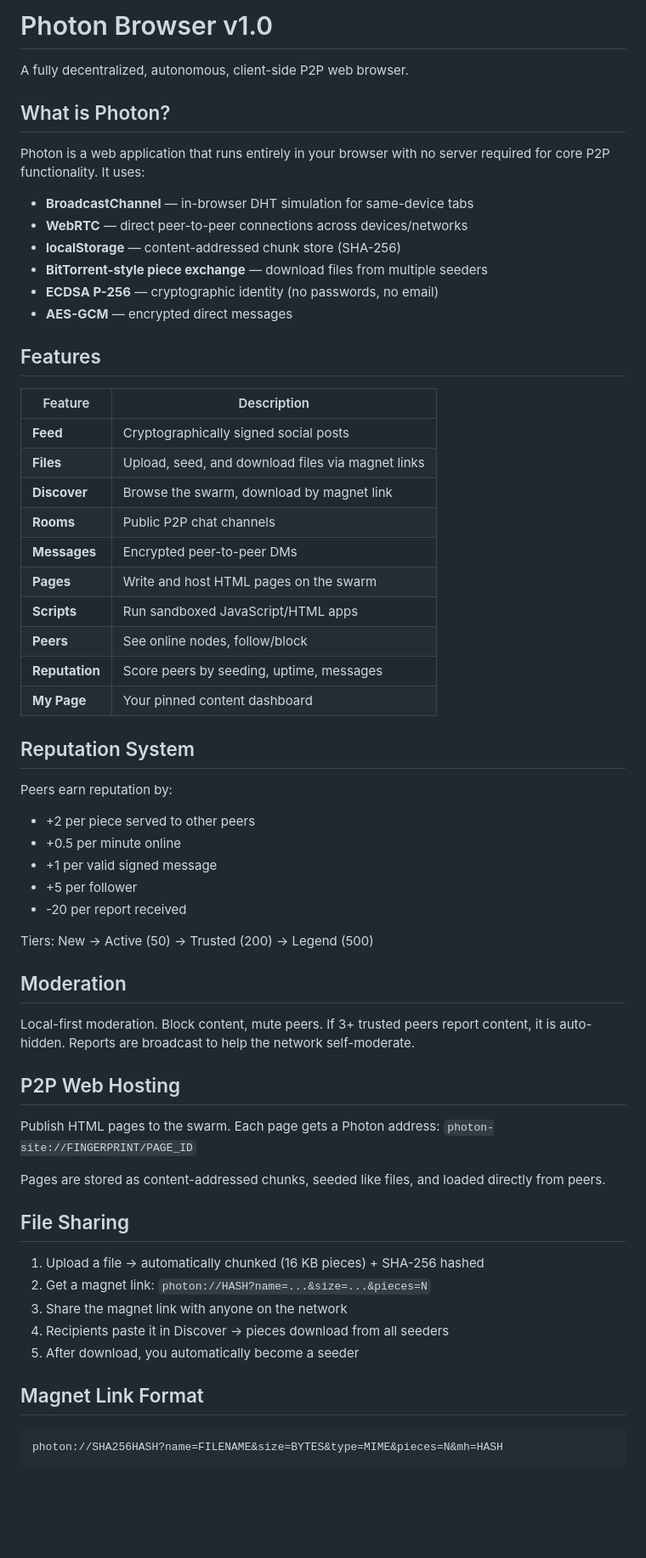
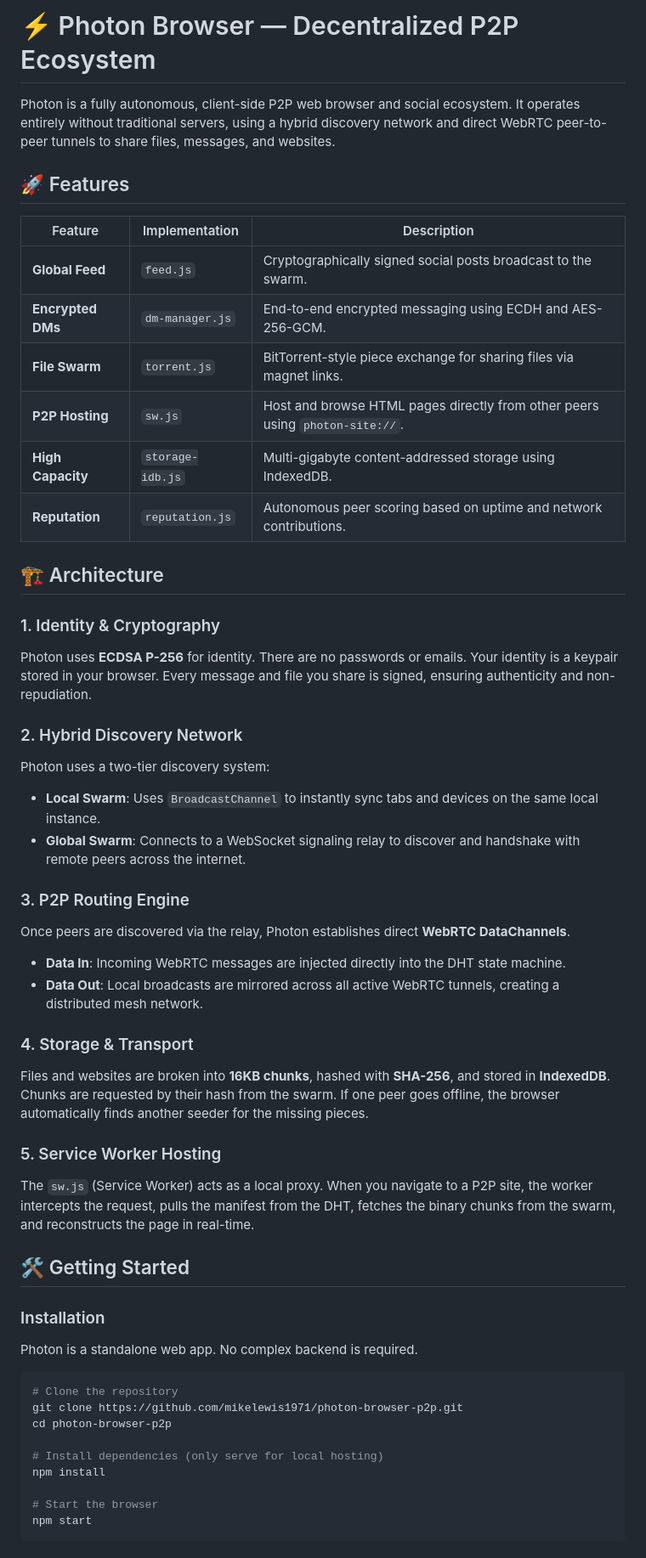
Before and after one commit to mikelewis1971/photon-browser-p2p, a Markdown page: README.md, the part around one of its changes. Shown at 85% size. Rendered like a GitHub page; blank space fills up the shorter version.

Commit message:
docs: finalize README with full P2P architecture and features

````diff
--- a/README.md
+++ b/README.md
@@ -1,69 +1,53 @@
-# Photon Browser v1.0
+# ⚡ Photon Browser — Decentralized P2P Ecosystem
 
-A fully decentralized, autonomous, client-side P2P web browser.
+Photon is a fully autonomous, client-side P2P web browser and social ecosystem. It operates entirely without traditional servers, using a hybrid discovery network and direct WebRTC peer-to-peer tunnels to share files, messages, and websites.
 
-## What is Photon?
+## 🚀 Features
 
-Photon is a web application that runs entirely in your browser with no server required for core
-P2P functionality. It uses:
+| Feature | Implementation | Description |
+|---------|----------------|-------------|
+| **Global Feed** | `feed.js` | Cryptographically signed social posts broadcast to the swarm. |
+| **Encrypted DMs**| `dm-manager.js`| End-to-end encrypted messaging using ECDH and AES-256-GCM. |
+| **File Swarm** | `torrent.js` | BitTorrent-style piece exchange for sharing files via magnet links. |
+| **P2P Hosting** | `sw.js` | Host and browse HTML pages directly from other peers using `photon-site://`. |
+| **High Capacity**| `storage-idb.js`| Multi-gigabyte content-addressed storage using IndexedDB. |
+| **Reputation** | `reputation.js`| Autonomous peer scoring based on uptime and network contributions. |
 
-- **BroadcastChannel** — in-browser DHT simulation for same-device tabs
-- **WebRTC** — direct peer-to-peer connections across devices/networks
-- **localStorage** — content-addressed chunk store (SHA-256)
-- **BitTorrent-style piece exchange** — download files from multiple seeders
-- **ECDSA P-256** — cryptographic identity (no passwords, no email)
-- **AES-GCM** — encrypted direct messages
+## 🏗️ Architecture
 
-## Features
+### 1. Identity & Cryptography
+Photon uses **ECDSA P-256** for identity. There are no passwords or emails. Your identity is a keypair stored in your browser. Every message and file you share is signed, ensuring authenticity and non-repudiation.
 
-| Feature | Description |
-|---------|-------------|
-| **Feed** | Cryptographically signed social posts |
-| **Files** | Upload, seed, and download files via magnet links |
-| **Discover** | Browse the swarm, download by magnet link |
-| **Rooms** | Public P2P chat channels |
-| **Messages** | Encrypted peer-to-peer DMs |
-| **Pages** | Write and host HTML pages on the swarm |
-| **Scripts** | Run sandboxed JavaScript/HTML apps |
-| **Peers** | See online nodes, follow/block |
-| **Reputation** | Score peers by seeding, uptime, messages |
-| **My Page** | Your pinned content dashboard |
+### 2. Hybrid Discovery Network
+Photon uses a two-tier discovery system:
+- **Local Swarm**: Uses `BroadcastChannel` to instantly sync tabs and devices on the same local instance.
+- **Global Swarm**: Connects to a WebSocket signaling relay to discover and handshake with remote peers across the internet.
 
-## Reputation System
+### 3. P2P Routing Engine
+Once peers are discovered via the relay, Photon establishes direct **WebRTC DataChannels**.
+- **Data In**: Incoming WebRTC messages are injected directly into the DHT state machine.
+- **Data Out**: Local broadcasts are mirrored across all active WebRTC tunnels, creating a distributed mesh network.
 
-Peers earn reputation by:
-- +2 per piece served to other peers
-- +0.5 per minute online
-- +1 per valid signed message
-- +5 per follower
-- -20 per report received
+### 4. Storage & Transport
+Files and websites are broken into **16KB chunks**, hashed with **SHA-256**, and stored in **IndexedDB**. Chunks are requested by their hash from the swarm. If one peer goes offline, the browser automatically finds another seeder for the missing pieces.
 
-Tiers: New → Active (50) → Trusted (200) → Legend (500)
+### 5. Service Worker Hosting
+The `sw.js` (Service Worker) acts as a local proxy. When you navigate to a P2P site, the worker intercepts the request, pulls the manifest from the DHT, fetches the binary chunks from the swarm, and reconstructs the page in real-time.
 
-## Moderation
+## 🛠️ Getting Started
 
-Local-first moderation. Block content, mute peers. If 3+ trusted peers report
-content, it is auto-hidden. Reports are broadcast to help the network self-moderate.
+### Installation
+Photon is a standalone web app. No complex backend is required.
 
-## P2P Web Hosting
+```bash
+# Clone the repository
+git clone https://github.com/mikelewis1971/photon-browser-p2p.git
+cd photon-browser-p2p
 
-Publish HTML pages to the swarm. Each page gets a Photon address:
-`photon-site://FINGERPRINT/PAGE_ID`
+# Install dependencies (only serve for local hosting)
+npm install
 
-Pages are stored as content-addressed chunks, seeded like files,
-and loaded directly from peers.
-
-## File Sharing
-
-1. Upload a file → automatically chunked (16 KB pieces) + SHA-256 hashed
-2. Get a magnet link: `photon://HASH?name=...&size=...&pieces=N`
-3. Share the magnet link with anyone on the network
-4. Recipients paste it in Discover → pieces download from all seeders
-5. After download, you automatically become a seeder
-
-## Magnet Link Format
-
-```
-photon://SHA256HASH?name=FILENAME&size=BYTES&type=MIME&pieces=N&mh=HASH
+# Start the browser
+npm start
 ```
 
````
Also changed, not shown: other parts of README.md (+11 -52 lines).
